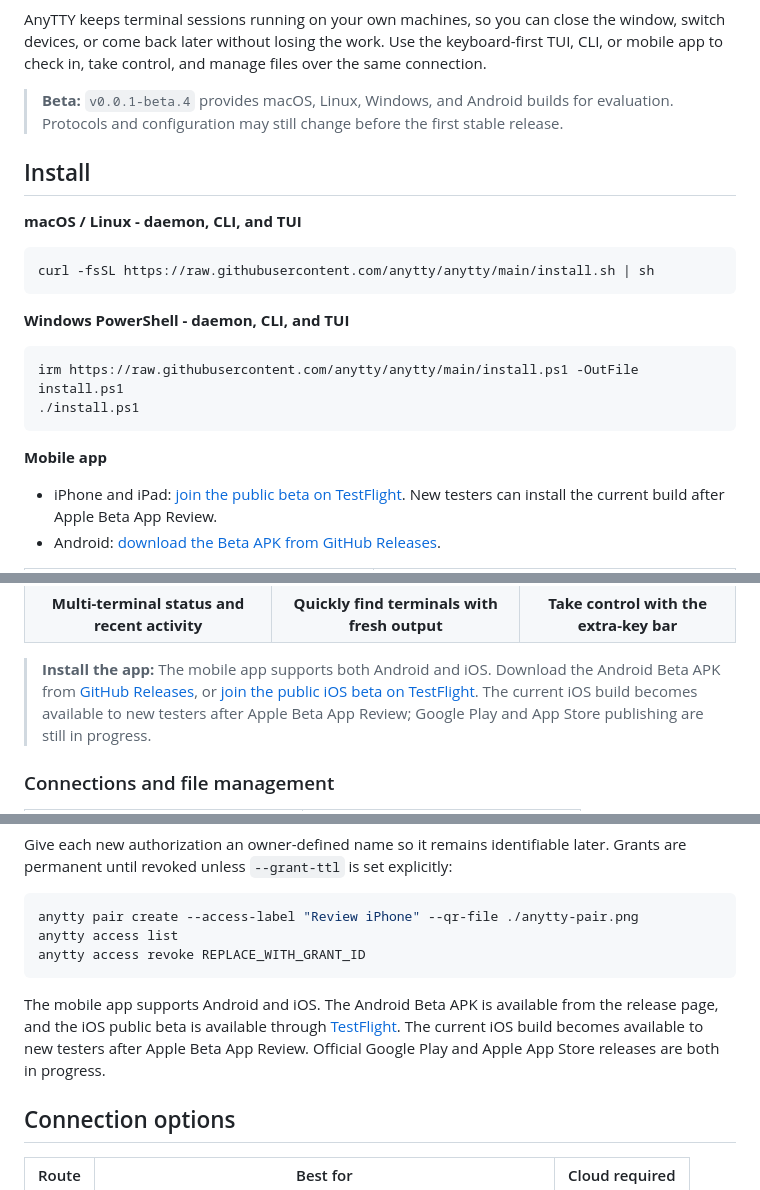
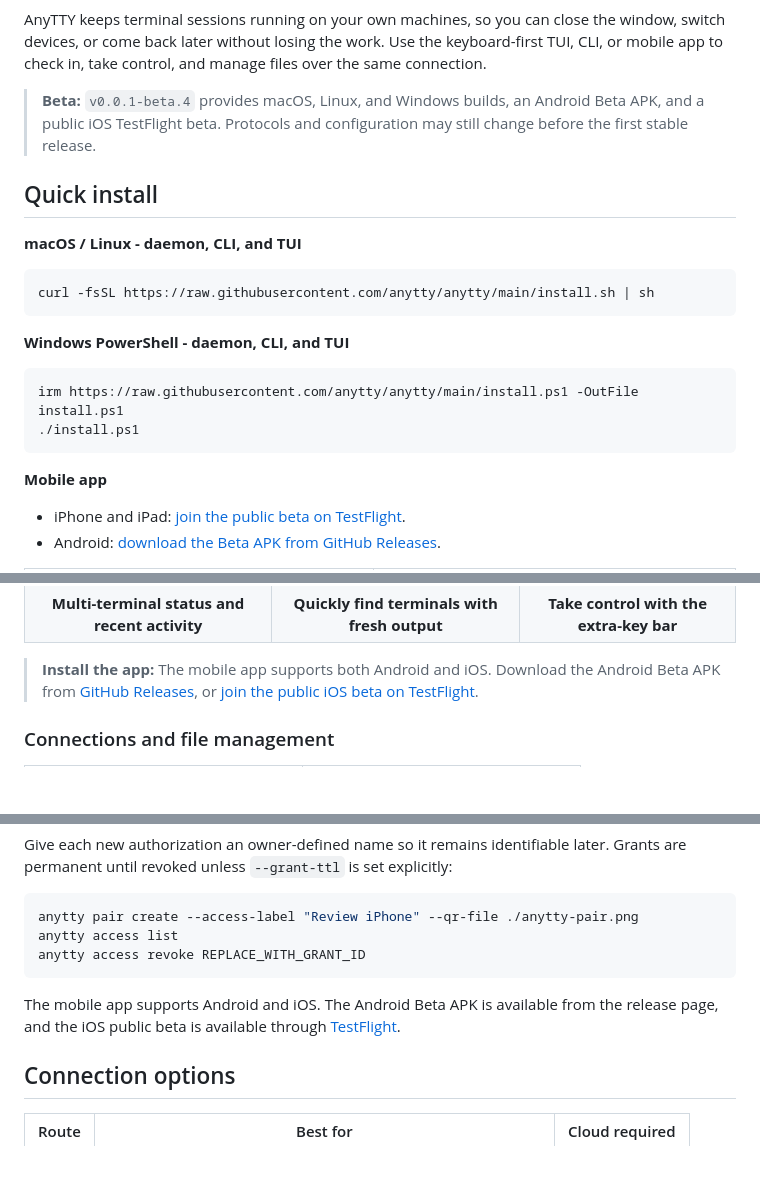
Before and after one commit to anytty/anytty, a Markdown page: README.md, 3 parts joined by grey strips. GitHub-like rendering; blank space fills up the shorter version.

Commit message:
docs: clarify quick install options

````diff
--- a/README.md
+++ b/README.md
@@ -15,9 +15,9 @@
 
 AnyTTY keeps terminal sessions running on your own machines, so you can close the window, switch devices, or come back later without losing the work. Use the keyboard-first TUI, CLI, or mobile app to check in, take control, and manage files over the same connection.
 
-> **Beta:** `v0.0.1-beta.4` provides macOS, Linux, Windows, and Android builds for evaluation. Protocols and configuration may still change before the first stable release.
+> **Beta:** `v0.0.1-beta.4` provides macOS, Linux, and Windows builds, an Android Beta APK, and a public iOS TestFlight beta. Protocols and configuration may still change before the first stable release.
 
-## Install
+## Quick install
 
 **macOS / Linux - daemon, CLI, and TUI**
 
@@ -34,7 +34,7 @@ irm https://raw.githubusercontent.com/anytty/anytty/main/install.ps1 -OutFile in
 
 **Mobile app**
 
-- iPhone and iPad: [join the public beta on TestFlight](https://testflight.apple.com/join/rfcgFyJh). New testers can install the current build after Apple Beta App Review.
+- iPhone and iPad: [join the public beta on TestFlight](https://testflight.apple.com/join/rfcgFyJh).
 - Android: [download the Beta APK from GitHub Releases](https://github.com/anytty/anytty/releases/tag/v0.0.1-beta.4).
 
 <table>
@@ -77,7 +77,7 @@ irm https://raw.githubusercontent.com/anytty/anytty/main/install.ps1 -OutFile in
   </tr>
 </table>
 
-> **Install the app:** The mobile app supports both Android and iOS. Download the Android Beta APK from [GitHub Releases](https://github.com/anytty/anytty/releases/tag/v0.0.1-beta.4), or [join the public iOS beta on TestFlight](https://testflight.apple.com/join/rfcgFyJh). The current iOS build becomes available to new testers after Apple Beta App Review; Google Play and App Store publishing are still in progress.
+> **Install the app:** The mobile app supports both Android and iOS. Download the Android Beta APK from [GitHub Releases](https://github.com/anytty/anytty/releases/tag/v0.0.1-beta.4), or [join the public iOS beta on TestFlight](https://testflight.apple.com/join/rfcgFyJh).
 
 ### Connections and file management
 
@@ -205,7 +205,7 @@ anytty access list
 anytty access revoke REPLACE_WITH_GRANT_ID
 ```
 
-The mobile app supports Android and iOS. The Android Beta APK is available from the release page, and the iOS public beta is available through [TestFlight](https://testflight.apple.com/join/rfcgFyJh). The current iOS build becomes available to new testers after Apple Beta App Review. Official Google Play and Apple App Store releases are both in progress.
+The mobile app supports Android and iOS. The Android Beta APK is available from the release page, and the iOS public beta is available through [TestFlight](https://testflight.apple.com/join/rfcgFyJh).
 
 ## Connection options
 
````
Also changed, not shown: README.zh-CN.md (+5 -5 lines).
